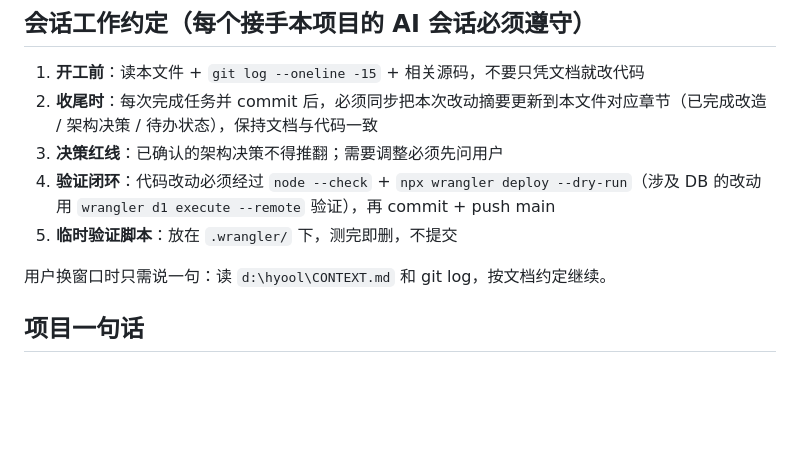
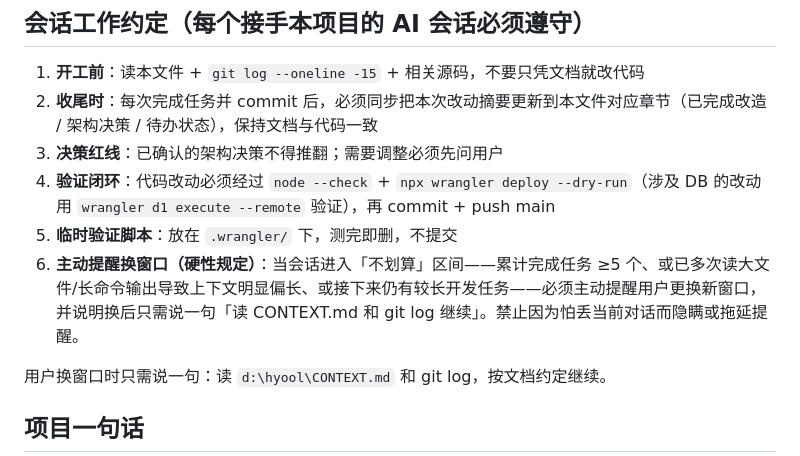
Before and after one commit to hyool818/hyool, a Markdown page: CONTEXT.md, the part around the change. Rendered like a GitHub page; blank space fills up the shorter version.

Commit message:
CONTEXT.md新增第6条硬性约定：进入不划算区间（任务≥5或上下文明显偏长）必须主动提醒用户换窗口，禁止隐瞒

```diff
--- a/CONTEXT.md
+++ b/CONTEXT.md
@@ -10,6 +10,7 @@
 3. **决策红线**：已确认的架构决策不得推翻；需要调整必须先问用户
 4. **验证闭环**：代码改动必须经过 `node --check` + `npx wrangler deploy --dry-run`（涉及 DB 的改动用 `wrangler d1 execute --remote` 验证），再 commit + push main
 5. **临时验证脚本**：放在 `.wrangler/` 下，测完即删，不提交
+6. **主动提醒换窗口（硬性规定）**：当会话进入「不划算」区间——累计完成任务 ≥5 个、或已多次读大文件/长命令输出导致上下文明显偏长、或接下来仍有较长开发任务——必须主动提醒用户更换新窗口，并说明换后只需说一句「读 CONTEXT.md 和 git log 继续」。禁止因为怕丢当前对话而隐瞒或拖延提醒。
 
 用户换窗口时只需说一句：读 `d:\hyool\CONTEXT.md` 和 git log，按文档约定继续。
 
```
